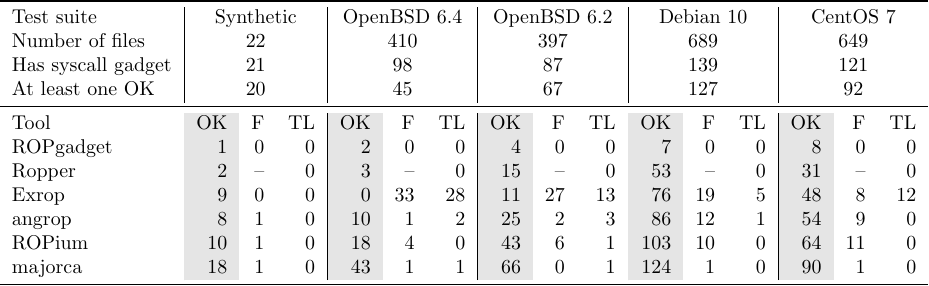
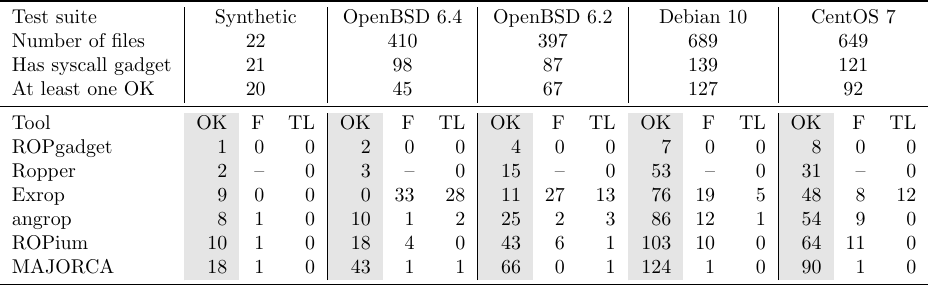
Before and after one commit to ispras/rop-benchmark, a LaTeX figure (majorca.tex): the whole page. Compiled offline with pdfLaTeX.

Commit message:
Update MAJORCA

```diff
--- a/majorca.tex
+++ b/majorca.tex
@@ -24,7 +24,7 @@
               &    8 &   1 &    0 &   10 &   1 &    2 &   25 &   2 &    3 &   86 &  12 &    1 &   54 &   9 &    0 \\
  \href{https://github.com/Boyan-MILANOV/ropium/tree/e7100878b75e55d775eecfd79bd549f9895f4c8c}{ROPium}
               &   10 &   1 &    0 &   18 &   4 &    0 &   43 &   6 &    1 &  103 &  10 &    0 &   64 &  11 &    0 \\
- majorca      &   18 &   1 &    0 &   43 &   1 &    1 &   66 &   0 &    1 &  124 &   1 &    0 &   90 &   1 &    0 \\
+ MAJORCA      &   18 &   1 &    0 &   43 &   1 &    1 &   66 &   0 &    1 &  124 &   1 &    0 &   90 &   1 &    0 \\
 \bottomrule
 \end{tabular}
 \end{document}
```
Also changed, not shown: README.md, majorca.pdf, majorca.svg.
